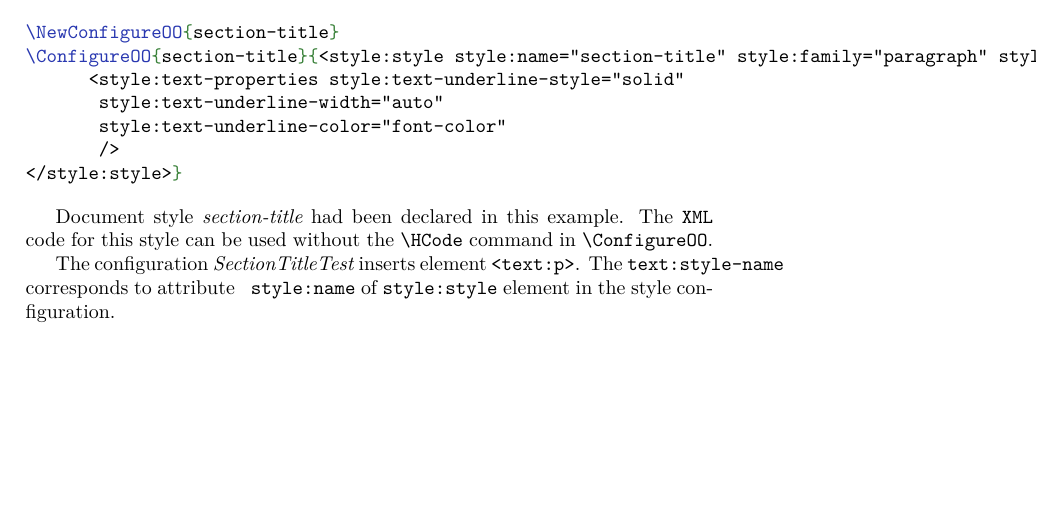
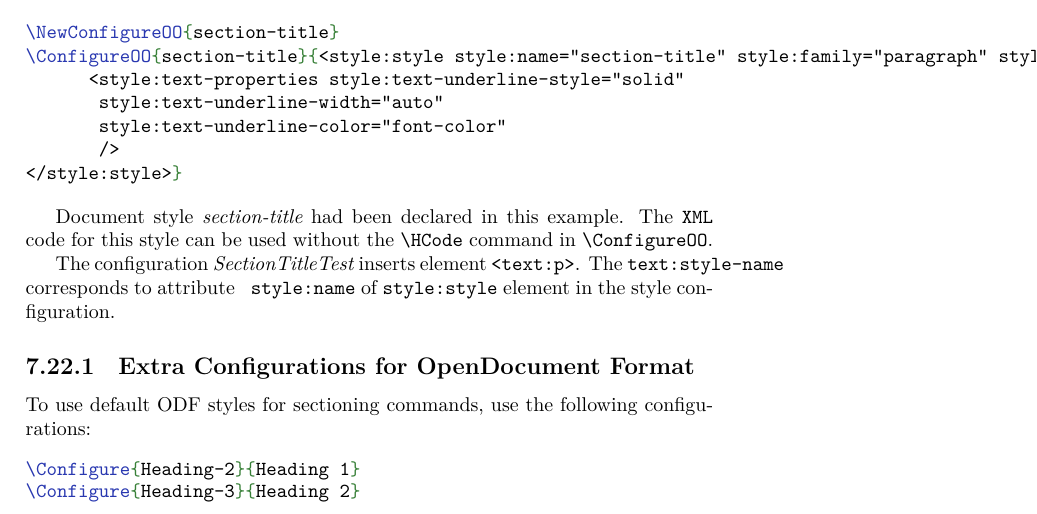
Before and after one commit to michal-h21/tex4ht-doc, a LaTeX book (tex4ht-doc.tex, which reads sections/odt.tex): part of page 39 of 53, cut so that both start at the same text, the shorter picture padded with empty space. Compiled offline with XeLaTeX; a LaTeX package or settings file that is missing is left out.

Commit message:
Added info about ODF sections configuration

```diff
--- a/sections/odt.tex
+++ b/sections/odt.tex
@@ -26,3 +26,13 @@ The configuration \term{SectionTitleTest} inserts element \verb|<text:p>|. The
 %Information about \texcommand{\NewConfigureOO} and styling and how to correctly use text styles (using configuration for HtmlPar)
 
 %\url{https://tex.stackexchange.com/a/471283/2891}, \url{https://tex.stackexchange.com/a/100287/2891}
+
+\subsection{Extra Configurations for OpenDocument Format}
+
+
+To use default ODF styles for sectioning commands, use the following configurations:
+% todo: explain better
+\begin{texsource}
+\Configure{Heading-2}{Heading 1}
+\Configure{Heading-3}{Heading 2}
+\end{texsource}
```
